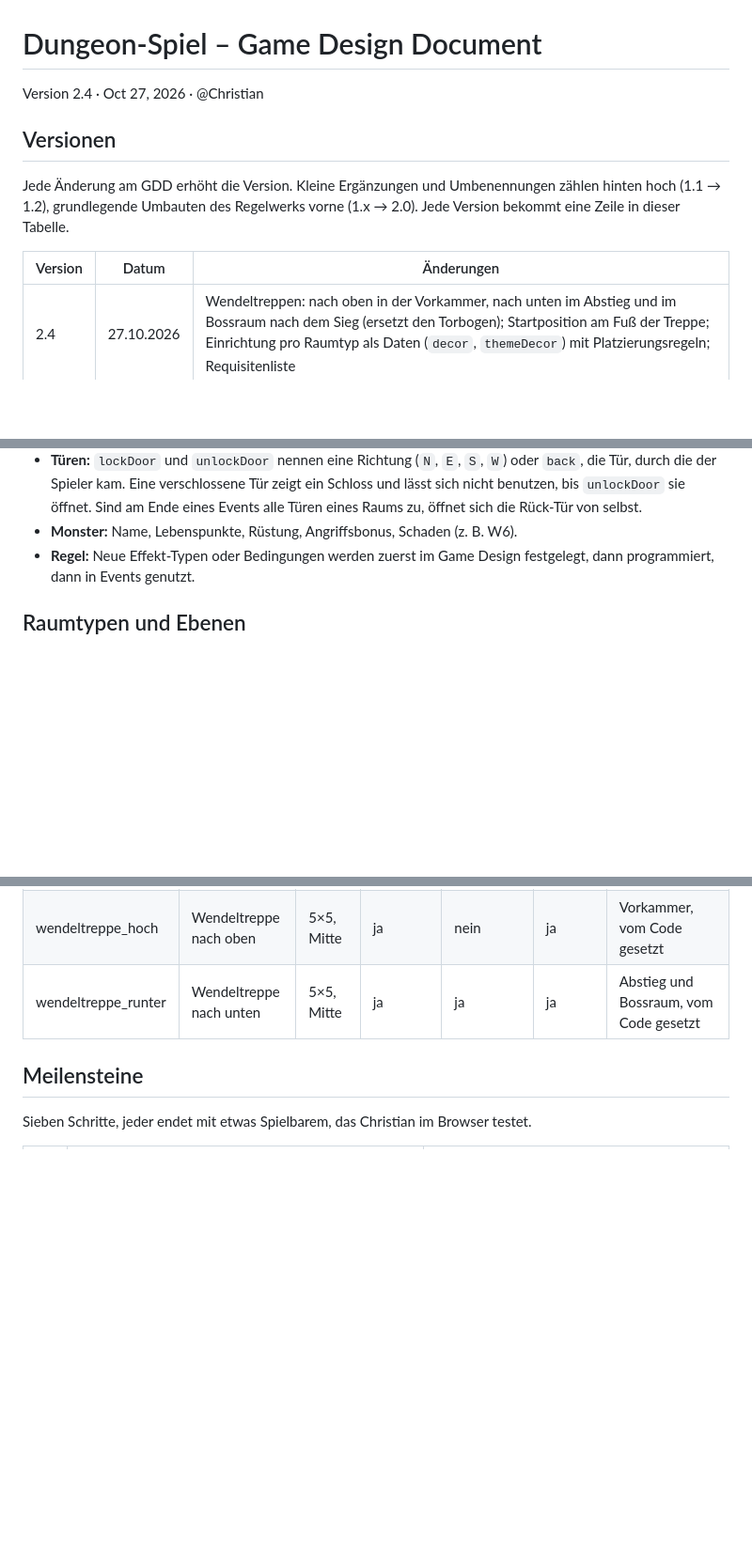
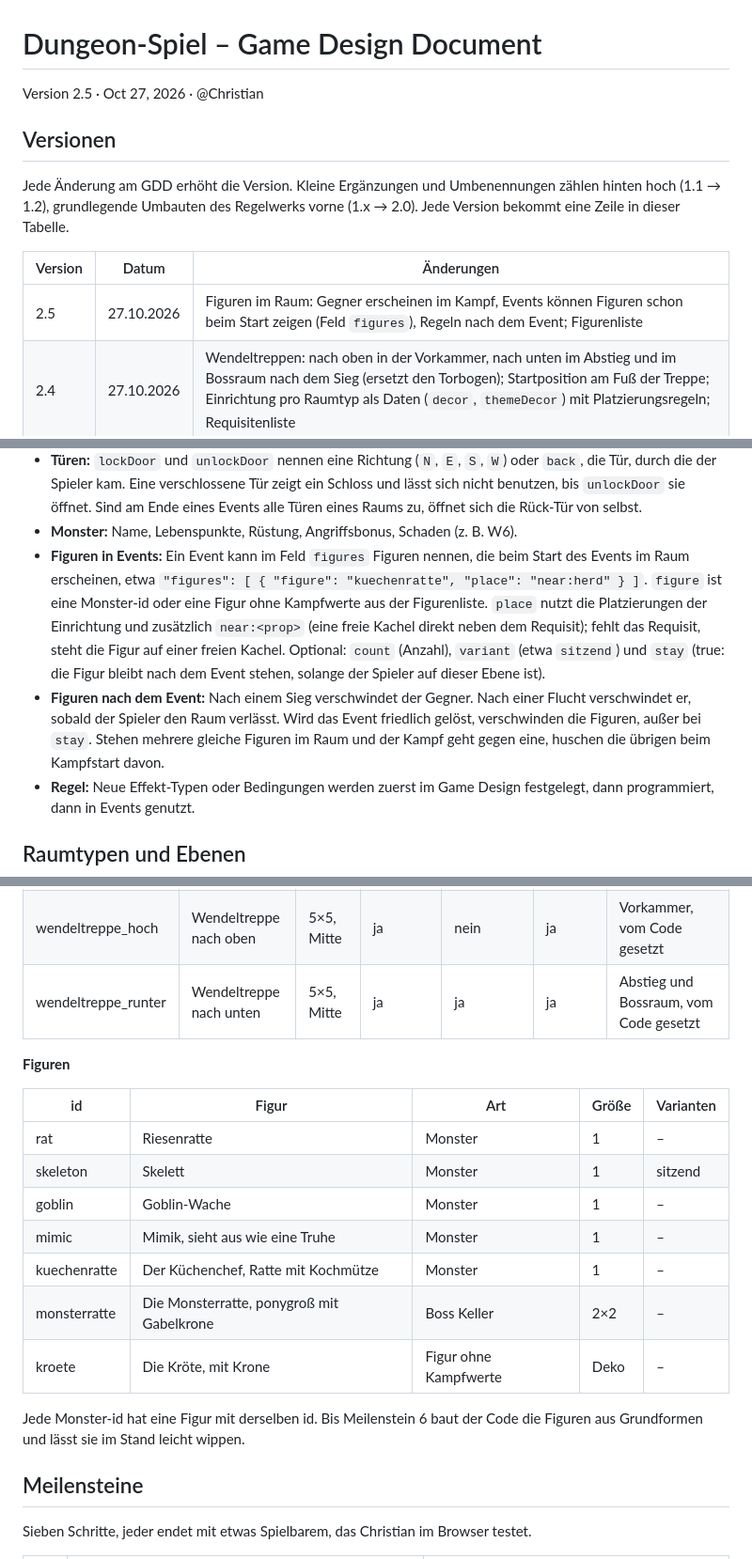
Before and after one commit to herrjakob-games/dungeon-gametest, a Markdown page: docs/GDD.md, 3 parts joined by grey strips. Shown at 94% size. Drawn GitHub-style; blank space fills up the shorter version.

Commit message:
GDD 2.5: Figuren im Raum und Figurenliste
Co-Authored-By: Claude Opus 5.5 <noreply@anthropic.com>
Claude-Session: https://claude.ai/code/session_0148Wd4v5G2NEf8WQeBTSqft

```diff
--- a/docs/GDD.md
+++ b/docs/GDD.md
@@ -1,6 +1,6 @@
 # Dungeon-Spiel – Game Design Document
 
-Version 2.4 · Oct 27, 2026 · @Christian
+Version 2.5 · Oct 27, 2026 · @Christian
 
 ## Versionen
 
@@ -8,6 +8,7 @@ Jede Änderung am GDD erhöht die Version. Kleine Ergänzungen und Umbenennungen
 
 | Version | Datum | Änderungen |
 | --- | --- | --- |
+| 2.5 | 27.10.2026 | Figuren im Raum: Gegner erscheinen im Kampf, Events können Figuren schon beim Start zeigen (Feld `figures`), Regeln nach dem Event; Figurenliste |
 | 2.4 | 27.10.2026 | Wendeltreppen: nach oben in der Vorkammer, nach unten im Abstieg und im Bossraum nach dem Sieg (ersetzt den Torbogen); Startposition am Fuß der Treppe; Einrichtung pro Raumtyp als Daten (`decor`, `themeDecor`) mit Platzierungsregeln; Requisitenliste |
 | 2.3 | 27.10.2026 | Boss-Events pro Thema (Feld `themeEvents` beim Bossraum), bei jedem Betreten neu gewürfelt; erster Boss-Inhalt Monsterratte im Keller; eigene Todessätze pro Event in `data/texts.json` (`death.events`) |
 | 2.2 | 26.10.2026 | Lebenspunkte je Stufe nach Volk (Zwerg +5, Elf +3, Mensch +4); Händler-Angebot genauer (4 Gegenstände je einmal, Heiltränke immer); leerer Rang: es gilt der höchste Rang darunter; Effekte `gold`, `item`, `loseGold`; Abstieg, Rastplatz und Bossraum ergänzt; 26 Gegenstände; veraltete Entscheidungen entfernt |
@@ -209,6 +211,8 @@ Jeder Raumtyp hat eine Event-Chance und eine gewichtete Event-Tabelle. Jedes Eve
 - **Volks-Bedingungen:** Ein ganzes Event kann an ein Volk gebunden sein, dann erscheint es nur für dieses Volk. Bei ausgewählten Events kann auch eine einzelne Option an ein Volk gebunden sein, andere Völker sehen sie nicht.
 - **Türen:** `lockDoor` und `unlockDoor` nennen eine Richtung (`N`, `E`, `S`, `W`) oder `back`, die Tür, durch die der Spieler kam. Eine verschlossene Tür zeigt ein Schloss und lässt sich nicht benutzen, bis `unlockDoor` sie öffnet. Sind am Ende eines Events alle Türen eines Raums zu, öffnet sich die Rück-Tür von selbst.
 - **Monster:** Name, Lebenspunkte, Rüstung, Angriffsbonus, Schaden (z. B. W6).
+- **Figuren in Events:** Ein Event kann im Feld `figures` Figuren nennen, die beim Start des Events im Raum erscheinen, etwa `"figures": [ { "figure": "kuechenratte", "place": "near:herd" } ]`. `figure` ist eine Monster-id oder eine Figur ohne Kampfwerte aus der Figurenliste. `place` nutzt die Platzierungen der Einrichtung und zusätzlich `near:<prop>` (eine freie Kachel direkt neben dem Requisit); fehlt das Requisit, steht die Figur auf einer freien Kachel. Optional: `count` (Anzahl), `variant` (etwa `sitzend`) und `stay` (true: die Figur bleibt nach dem Event stehen, solange der Spieler auf dieser Ebene ist).
+- **Figuren nach dem Event:** Nach einem Sieg verschwindet der Gegner. Nach einer Flucht verschwindet er, sobald der Spieler den Raum verlässt. Wird das Event friedlich gelöst, verschwinden die Figuren, außer bei `stay`. Stehen mehrere gleiche Figuren im Raum und der Kampf geht gegen eine, huschen die übrigen beim Kampfstart davon.
 - **Regel:** Neue Effekt-Typen oder Bedingungen werden zuerst im Game Design festgelegt, dann programmiert, dann in Events genutzt.
 
 ## Raumtypen und Ebenen
@@ -378,6 +382,20 @@ Was in einem Raum steht, legen die Daten fest, nicht der Code. Jeder Raumtyp kan
 | wendeltreppe_hoch | Wendeltreppe nach oben | 5×5, Mitte | ja | nein | ja | Vorkammer, vom Code gesetzt |
 | wendeltreppe_runter | Wendeltreppe nach unten | 5×5, Mitte | ja | ja | ja | Abstieg und Bossraum, vom Code gesetzt |
 
+**Figuren**
+
+| id | Figur | Art | Größe | Varianten |
+| --- | --- | --- | --- | --- |
+| rat | Riesenratte | Monster | 1 | – |
+| skeleton | Skelett | Monster | 1 | sitzend |
+| goblin | Goblin-Wache | Monster | 1 | – |
+| mimic | Mimik, sieht aus wie eine Truhe | Monster | 1 | – |
+| kuechenratte | Der Küchenchef, Ratte mit Kochmütze | Monster | 1 | – |
+| monsterratte | Die Monsterratte, ponygroß mit Gabelkrone | Boss Keller | 2×2 | – |
+| kroete | Die Kröte, mit Krone | Figur ohne Kampfwerte | Deko | – |
+
+Jede Monster-id hat eine Figur mit derselben id. Bis Meilenstein 6 baut der Code die Figuren aus Grundformen und lässt sie im Stand leicht wippen.
+
 ## Meilensteine
 
 Sieben Schritte, jeder endet mit etwas Spielbarem, das Christian im Browser testet.
```
Also changed, not shown: other parts of docs/GDD.md (+2 -0 lines).
